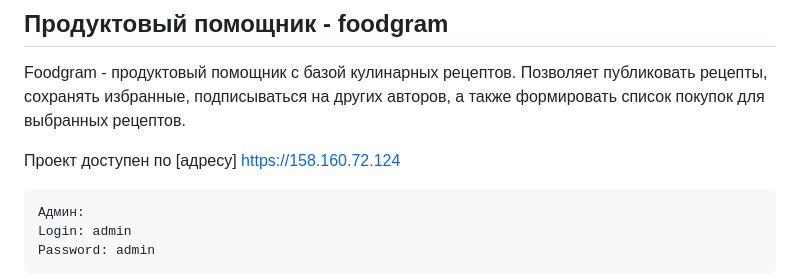
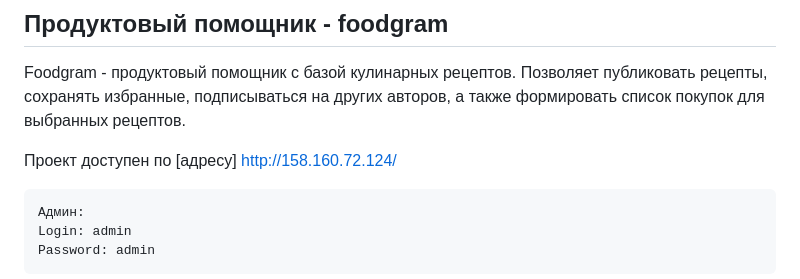
Before and after one commit to kora21/recipes-project-react, a Markdown page: README.md, the part around the change. Drawn GitHub-style.

````diff
--- a/README.md
+++ b/README.md
@@ -2,7 +2,7 @@
 
 Foodgram - продуктовый помощник с базой кулинарных рецептов. Позволяет публиковать рецепты, сохранять избранные, подписываться на других авторов, а также формировать список покупок для выбранных рецептов.
 
-Проект доступен по [адресу] https://158.160.72.124
+Проект доступен по [адресу] http://158.160.72.124/
 
 
 ```
````
